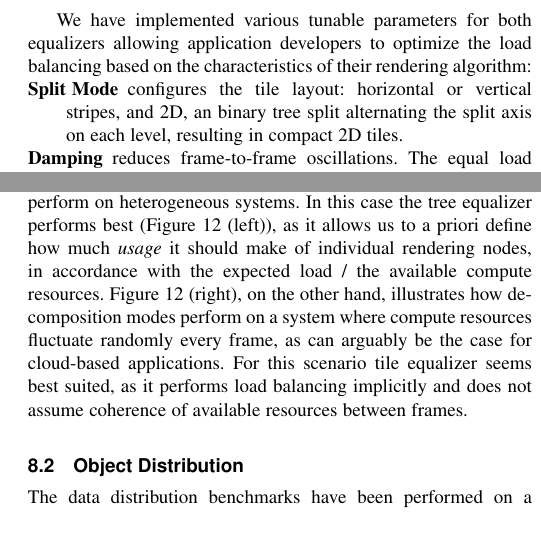
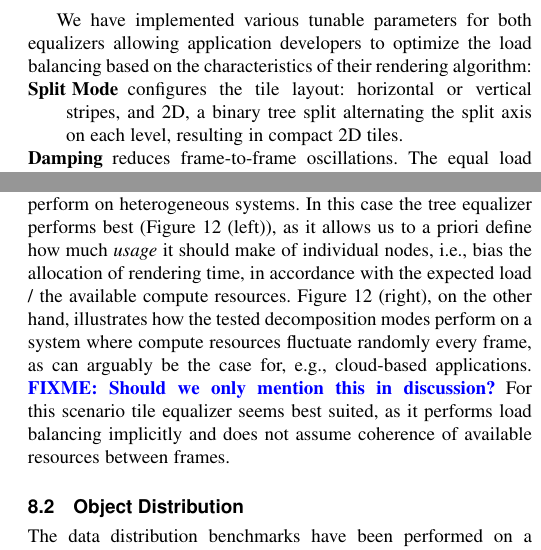
Before and after one commit to eile/Equalizer16, a LaTeX paper (paperIEEE.tex): two parts of the columns of pages 4 and 10 of 15 before the commit and two parts of the columns of pages 4 and 10 of 16 after it, joined at a grey line, cut so that both start at the same text. Compiled offline with pdfLaTeX; a missing font is replaced by an installed copy or a similar font; a LaTeX package or settings file that is missing is left out.

Commit message:
git-svn-id: https://dev.ifi.uzh.ch/vmml/svn/Equalizer16@103 db7c848b-7755-4df2-b763-8796797afa52

```diff
--- a/paperIEEE.tex
+++ b/paperIEEE.tex
@@ -563,7 +563,7 @@ characteristics of their rendering algorithm:
 
 \begin{compactdesc}
 \item[Split Mode] configures the tile layout: horizontal or vertical stripes,
-and 2D, an binary tree split alternating the split axis on each level, resulting
+and 2D, a binary tree split alternating the split axis on each level, resulting
 in compact 2D tiles.
 \item[Damping] reduces frame-to-frame oscillations. The equal load distribution
 within the region of interest assumed by the load equalizer is in reality not
@@ -1327,7 +1327,7 @@ We investigated the scalability of individual decomposition modes by running the
 
 In the case of volume rendering we also measured the performance of decomposition modes under heterogeneous load, which was easily achievable by varying the number of volume samples used for each fragment (1-7), while rendering. This allowed for a consistent linear scaling of rendering load, which was randomly varied (\fig{fEqualizers}) either per frame or per node. Such a linear scaling of load per node corresponds to a scaling of resources, e.g., doubling the rendering load on a specific node corresponds to halving its available rendering resources. To the system this node would then contribute the value 0.5 in terms of {\em normalized compute resources}, as illustrated by \fig{fEqualizers} (left).
 
-This figure gives an impression of how individual modes perform on heterogeneous systems. In this case the tree equalizer performs best (\fig{fEqualizers} (left)), as it allows us to a priori define how much {\em usage} it should make of individual rendering nodes, in accordance with the expected load / the available compute resources. \fig{fEqualizers} (right), on the other hand, illustrates how decomposition modes perform on a system where compute resources fluctuate randomly every frame, as can arguably be the case for cloud-based applications. For this scenario tile equalizer seems best suited, as it performs load balancing implicitly and does not assume coherence of available resources between frames.
+This figure gives an impression of how individual modes perform on heterogeneous systems. In this case the tree equalizer performs best (\fig{fEqualizers} (left)), as it allows us to a priori define how much {\em usage} it should make of individual nodes, i.e., bias the allocation of rendering time, in accordance with the expected load / the available compute resources. \fig{fEqualizers} (right), on the other hand, illustrates how the tested decomposition modes perform on a system where compute resources fluctuate randomly every frame, as can arguably be the case for, e.g., cloud-based applications. \FIXME{Should we only mention this in discussion?} For this scenario tile equalizer seems best suited, as it performs load balancing implicitly and does not assume coherence of available resources between frames.
 
 \begin{figure}[ht]\center
   \includegraphics[width=.9\columnwidth]{images/benchmark_eVolve}
```
